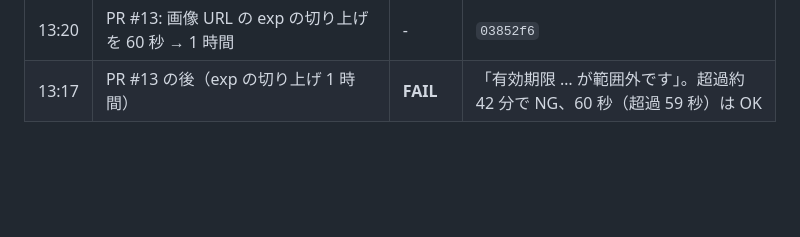
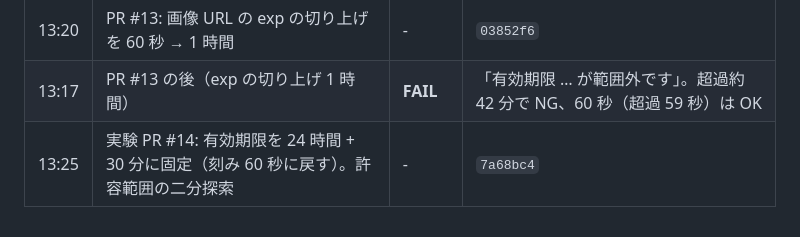
Before and after one commit to hassaku63/isucon2026, a Markdown page: docs/log.md, the part around the change. Rendered like a GitHub page; blank space fills up the shorter version.

Commit message:
Log: probe 30m deployed (#14)
Co-Authored-By: Claude Opus 5.5 <noreply@anthropic.com>

```diff
--- a/docs/log.md
+++ b/docs/log.md
@@ -20,3 +20,4 @@
 | 13:08 | PR #12 の後（投稿のロックを FOR SHARE） | 16563 | pass。スコアは横ばい（前回 16891）。europe/america の投稿 3.8/2.4→1.7/1.6 秒、posting_windows のロック 309→1.3 秒。asia の参加者が 132 人に増え、asia1 の CPU が足りない（グランプリ通過 22/131） |
 | 13:20 | PR #13: 画像 URL の exp の切り上げを 60 秒 → 1 時間 | - | `03852f6` |
 | 13:17 | PR #13 の後（exp の切り上げ 1 時間） | **FAIL** | 「有効期限 … が範囲外です」。超過約 42 分で NG、60 秒（超過 59 秒）は OK |
+| 13:25 | 実験 PR #14: 有効期限を 24 時間 + 30 分に固定（刻み 60 秒に戻す）。許容範囲の二分探索 | - | `7a68bc4` |
```
